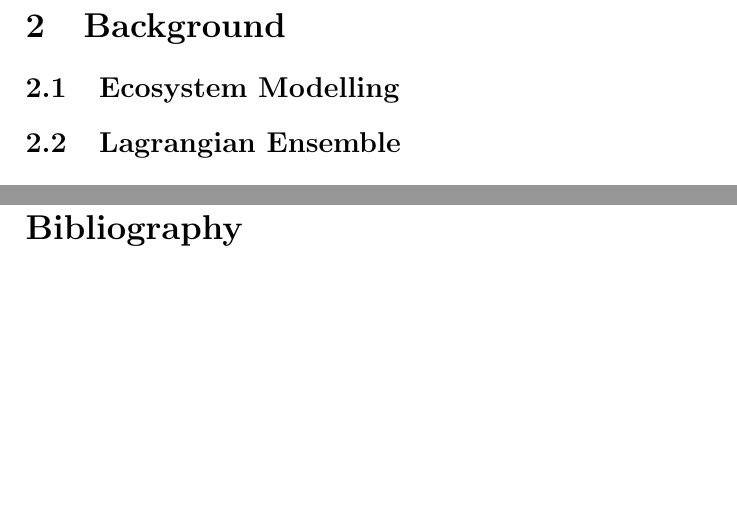
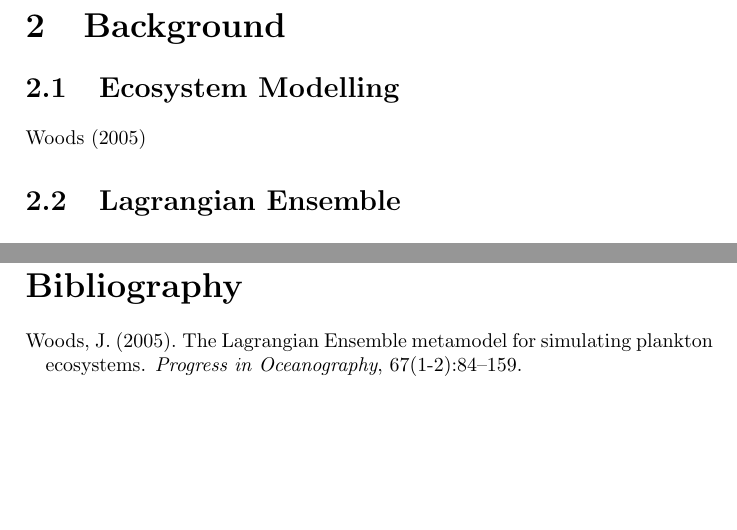
Before and after one commit to robert3005/project-report, a LaTeX thesis (Report.tex): two parts of pages 4 and 6 of 6, joined at a grey line, cut so that both start at the same text. Compiled offline with pdfLaTeX.

```diff
--- a/Report.tex
+++ b/Report.tex
@@ -9,7 +9,7 @@
 \usepackage{tabularx, alltt, amsmath, multirow, graphicx, url, graphics, caption, natbib}
 
 %Our Executive Summary
-\renewcommand{\abstractname}{Abtract}
+\renewcommand{\abstractname}{Abstract}
 
 % Better looking chapters headings
 \usepackage{titlesec}
@@ -99,6 +99,7 @@
 \chapter{Background}\label{ch:bkg}
 
 \section{Ecosystem Modelling}\label{sec:ecomodel}
+\cite{Woods2005}
 
 \section{Lagrangian Ensemble}\label{sec:le}
 
```
Also changed, not shown: References.bib (+1 -1 lines).
